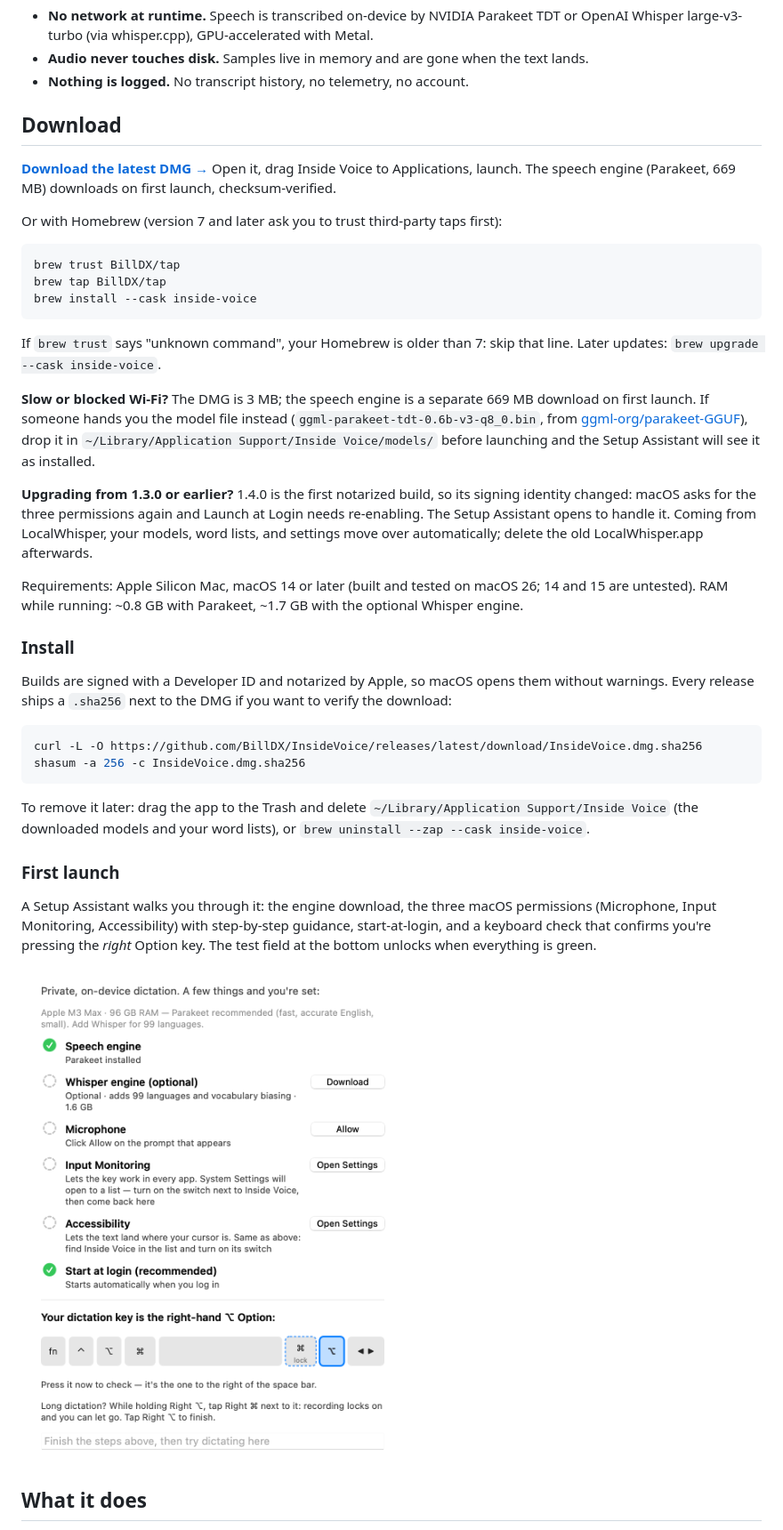
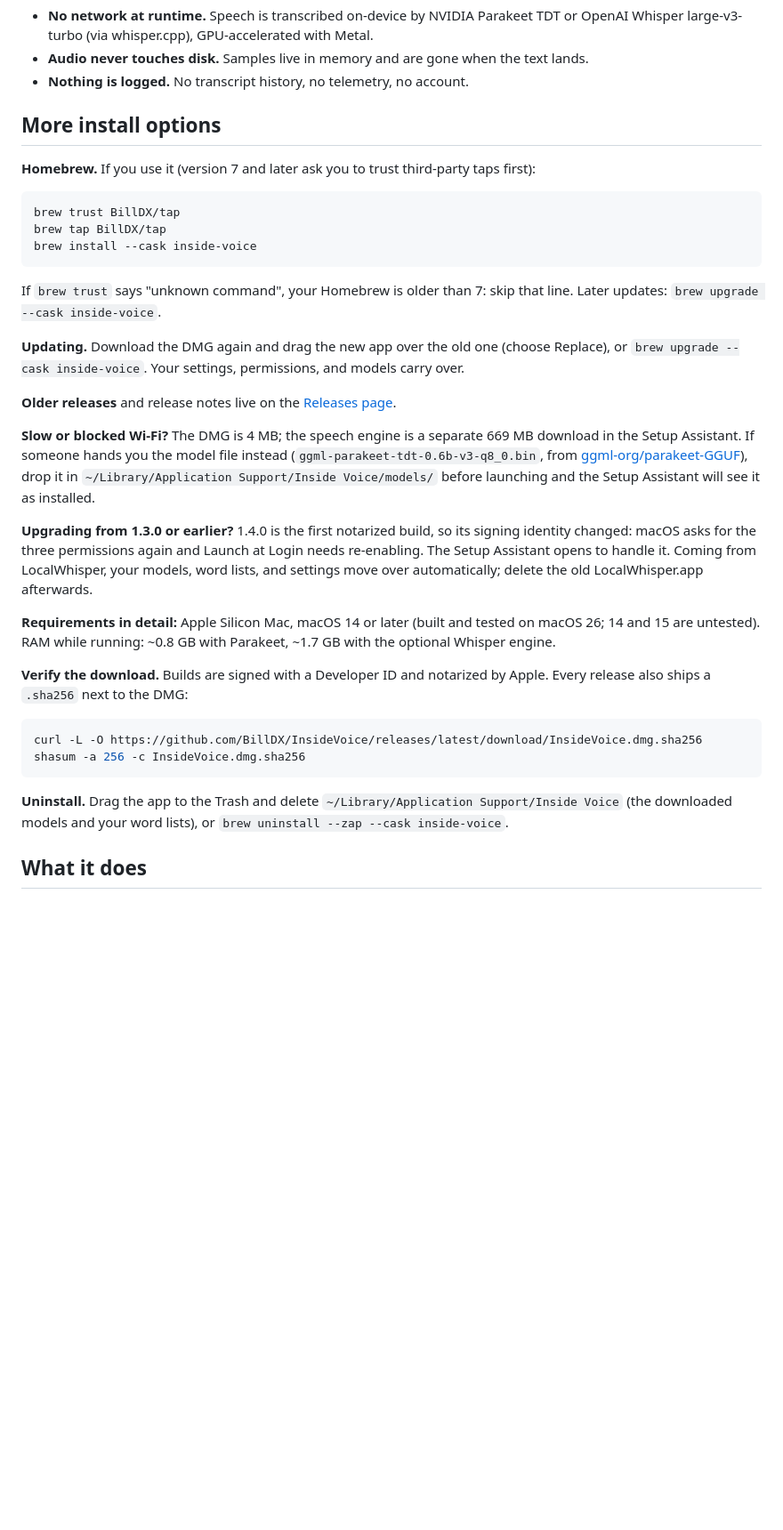
Before and after one commit to BillDX/InsideVoice, a Markdown page: README.md, the part around one of its changes. Shown at 89% size. Drawn GitHub-style; blank space fills up the shorter version.

````diff
--- a/README.md
+++ b/README.md
@@ -20,14 +55,10 @@ go, and talk hands-free; tap Right ⌥ to finish.
   text lands.
 - **Nothing is logged.** No transcript history, no telemetry, no account.
 
-## Download
+## More install options
 
-**[Download the latest DMG →](https://github.com/BillDX/InsideVoice/releases/latest)**
-Open it, drag Inside Voice to Applications, launch. The speech engine
-(Parakeet, 669 MB) downloads on first launch, checksum-verified.
-
-Or with Homebrew (version 7 and later ask you to trust third-party taps
-first):
+**Homebrew.** If you use it (version 7 and later ask you to trust
+third-party taps first):
 
 ```bash
 brew trust BillDX/tap
@@ -38,8 +69,15 @@ brew install --cask inside-voice
 If `brew trust` says "unknown command", your Homebrew is older than 7: skip
 that line. Later updates: `brew upgrade --cask inside-voice`.
 
-**Slow or blocked Wi-Fi?** The DMG is 3 MB; the speech engine is a separate
-669 MB download on first launch. If someone hands you the model file
+**Updating.** Download the DMG again and drag the new app over the old one
+(choose Replace), or `brew upgrade --cask inside-voice`. Your settings,
+permissions, and models carry over.
+
+**Older releases** and release notes live on the
+[Releases page](https://github.com/BillDX/InsideVoice/releases).
+
+**Slow or blocked Wi-Fi?** The DMG is 4 MB; the speech engine is a separate
+669 MB download in the Setup Assistant. If someone hands you the model file
 instead (`ggml-parakeet-tdt-0.6b-v3-q8_0.bin`, from
 [ggml-org/parakeet-GGUF](https://huggingface.co/ggml-org/parakeet-GGUF)),
 drop it in `~/Library/Application Support/Inside Voice/models/` before
@@ -51,34 +89,21 @@ Launch at Login needs re-enabling. The Setup Assistant opens to handle it.
 Coming from LocalWhisper, your models, word lists, and settings move over
 automatically; delete the old LocalWhisper.app afterwards.
 
-Requirements: Apple Silicon Mac, macOS 14 or later (built and tested on
-macOS 26; 14 and 15 are untested). RAM while running: ~0.8 GB with Parakeet,
-~1.7 GB with the optional Whisper engine.
+**Requirements in detail:** Apple Silicon Mac, macOS 14 or later (built and
+tested on macOS 26; 14 and 15 are untested). RAM while running: ~0.8 GB with
+Parakeet, ~1.7 GB with the optional Whisper engine.
 
-### Install
-
-Builds are signed with a Developer ID and notarized by Apple, so macOS
-opens them without warnings. Every release ships a `.sha256` next to the
-DMG if you want to verify the download:
+**Verify the download.** Builds are signed with a Developer ID and notarized
+by Apple. Every release also ships a `.sha256` next to the DMG:
 
 ```bash
 curl -L -O https://github.com/BillDX/InsideVoice/releases/latest/download/InsideVoice.dmg.sha256
 shasum -a 256 -c InsideVoice.dmg.sha256
 ```
 
-To remove it later: drag the app to the Trash and delete
+**Uninstall.** Drag the app to the Trash and delete
 `~/Library/Application Support/Inside Voice` (the downloaded models and your
 word lists), or `brew uninstall --zap --cask inside-voice`.
-
-### First launch
-
-A Setup Assistant walks you through it: the engine download, the three macOS
-permissions (Microphone, Input Monitoring, Accessibility) with step-by-step
-guidance, start-at-login, and a keyboard check that confirms you're pressing
-the *right* Option key. The test field at the bottom unlocks when everything
-is green.
-
-![The Setup Assistant](docs/images/setup-assistant.png)
 
 ## What it does
 
````
Also changed, not shown: other parts of README.md (+40 -5 lines).
